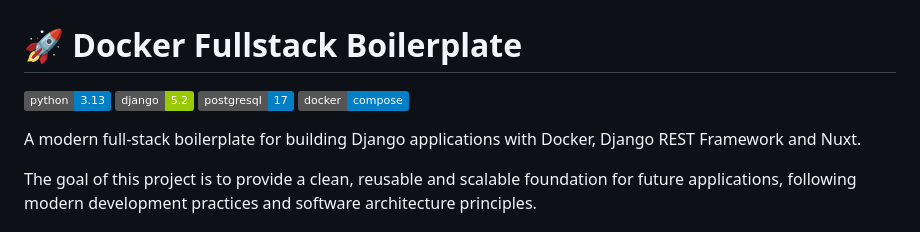
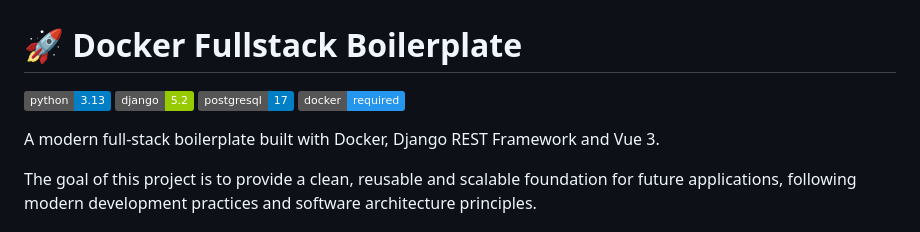
Before and after one commit to felmarlop/docker-fullstack, a Markdown page: README.md, the part around the change. Rendered like a GitHub page; badges without logos.

Commit message:
docs: update root README

```diff
--- a/README.md
+++ b/README.md
@@ -1,11 +1,11 @@
 # 🚀 Docker Fullstack Boilerplate
 
-[![Python](https://img.shields.io/badge/python-3.13-blue.svg)]()
-[![Django](https://img.shields.io/badge/django-5.2-green.svg)]()
-[![PostgreSQL](https://img.shields.io/badge/postgresql-17-blue.svg)]()
-[![Docker](https://img.shields.io/badge/docker-compose-blue.svg)]()
+![Python](https://img.shields.io/badge/python-3.13-blue.svg)
+![Django](https://img.shields.io/badge/django-5.2-green.svg)
+![PostgreSQL](https://img.shields.io/badge/postgresql-17-blue.svg)
+![Docker](https://img.shields.io/badge/docker-required-2496ED?logo=docker&logoColor=white)
 
-A modern full-stack boilerplate for building Django applications with Docker, Django REST Framework and Nuxt.
+A modern full-stack boilerplate built with Docker, Django REST Framework and Vue 3.
 
 The goal of this project is to provide a clean, reusable and scalable foundation for future applications, following modern development practices and software architecture principles.
 
```
